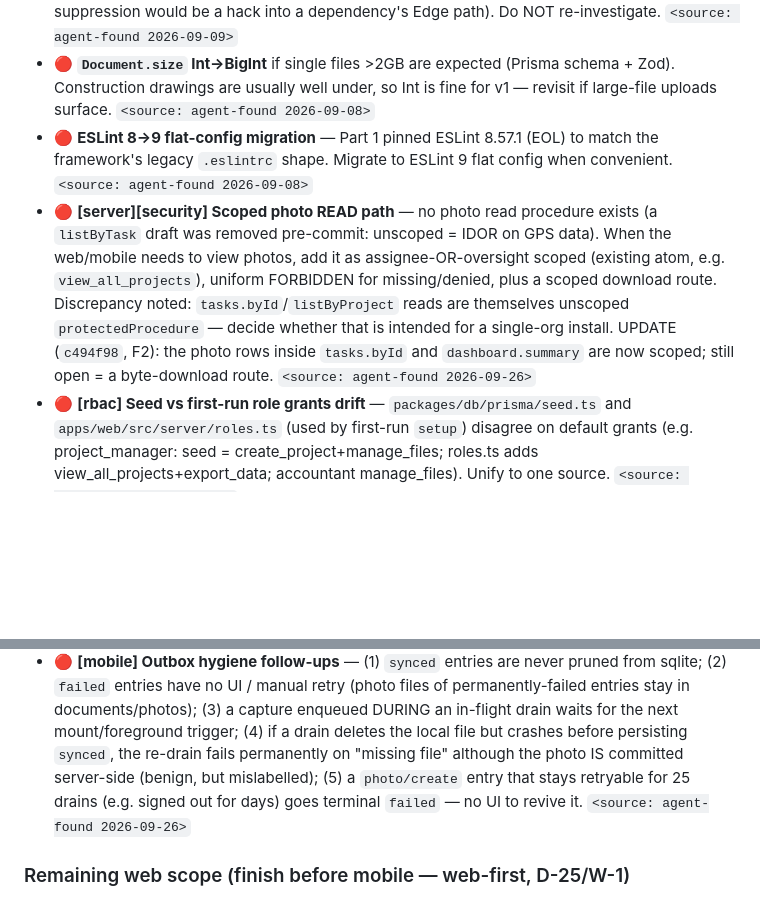
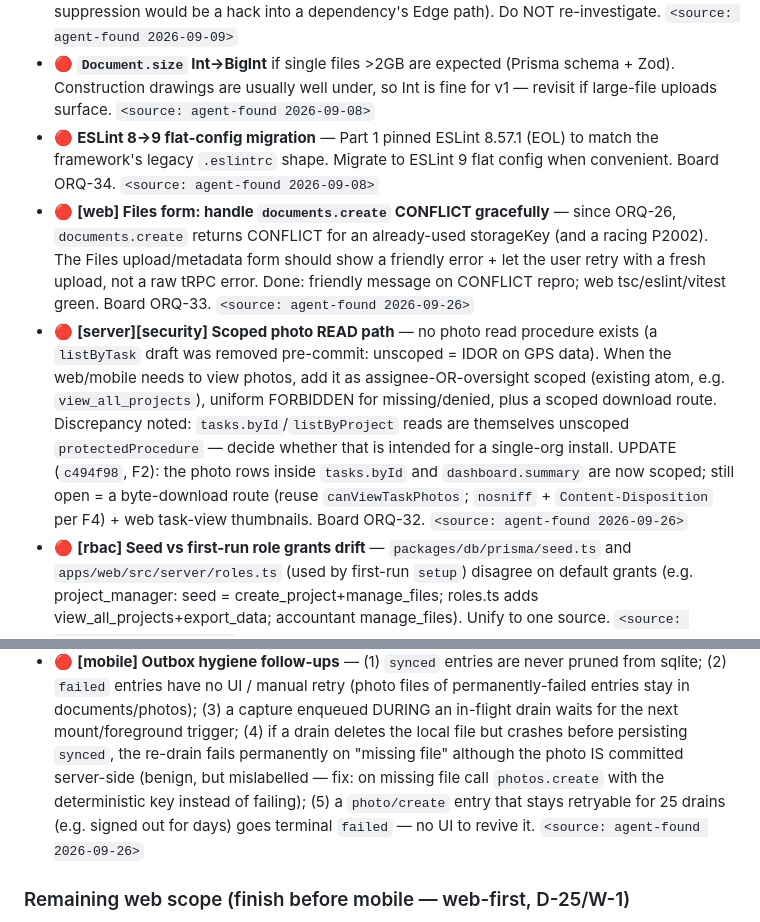
Before and after one commit to bonitobonita24/Orqafy-Self-Hosted, a Markdown page: docs/TASK_QUEUE.md, 2 parts joined by grey strips. GitHub-like rendering; blank space fills up the shorter version.

Commit message:
docs(session): ORQ-31/ORQ-26 live-verified; full-auto handoff
- STATE.md header: current tip/branch, ORQ-31 + ORQ-26 live-verified, Full Auto, next lineup.
- SESSION_LOG.md: Full Auto engaged + ordered next lineup.
- TASK_QUEUE.md: add Files-form CONFLICT UX item (ORQ-33, agent-found from ORQ-26);
  board ids on ESLint (ORQ-34) + photo download route (ORQ-32); outbox item (4) fix direction.

Co-Authored-By: Claude Opus 5.5 <noreply@anthropic.com>
Claude-Session: https://claude.ai/code/session_014iL8xw3bHTZLgE4V2moUwZ

```diff
--- a/docs/TASK_QUEUE.md
+++ b/docs/TASK_QUEUE.md
@@ -46,13 +46,19 @@ exist yet. They are NOT actionable now; they gate a later phase._
   drawings are usually well under, so Int is fine for v1 — revisit if large-file uploads surface.
   `<source: agent-found 2026-09-08>`
 - 🔴 **ESLint 8→9 flat-config migration** — Part 1 pinned ESLint 8.57.1 (EOL) to match the framework's
-  legacy `.eslintrc` shape. Migrate to ESLint 9 flat config when convenient. `<source: agent-found 2026-09-08>`
+  legacy `.eslintrc` shape. Migrate to ESLint 9 flat config when convenient. Board ORQ-34.
+  `<source: agent-found 2026-09-08>`
+- 🔴 **[web] Files form: handle `documents.create` CONFLICT gracefully** — since ORQ-26, `documents.create`
+  returns CONFLICT for an already-used storageKey (and a racing P2002). The Files upload/metadata form should
+  show a friendly error + let the user retry with a fresh upload, not a raw tRPC error. Done: friendly message
+  on CONFLICT repro; web tsc/eslint/vitest green. Board ORQ-33. `<source: agent-found 2026-09-26>`
 - 🔴 **[server][security] Scoped photo READ path** — no photo read procedure exists (a `listByTask` draft was
   removed pre-commit: unscoped = IDOR on GPS data). When the web/mobile needs to view photos, add it as
   assignee-OR-oversight scoped (existing atom, e.g. `view_all_projects`), uniform FORBIDDEN for missing/denied,
   plus a scoped download route. Discrepancy noted: `tasks.byId`/`listByProject` reads are themselves unscoped
   `protectedProcedure` — decide whether that is intended for a single-org install. UPDATE (`c494f98`, F2): the
-  photo rows inside `tasks.byId` and `dashboard.summary` are now scoped; still open = a byte-download route.
+  photo rows inside `tasks.byId` and `dashboard.summary` are now scoped; still open = a byte-download route
+  (reuse `canViewTaskPhotos`; `nosniff` + `Content-Disposition` per F4) + web task-view thumbnails. Board ORQ-32.
   `<source: agent-found 2026-09-26>`
 - 🔴 **[rbac] Seed vs first-run role grants drift** — `packages/db/prisma/seed.ts` and
   `apps/web/src/server/roles.ts` (used by first-run `setup`) disagree on default grants (e.g. project_manager:
@@ -72,7 +78,8 @@ exist yet. They are NOT actionable now; they gate a later phase._
   entries have no UI / manual retry (photo files of permanently-failed entries stay in documents/photos);
   (3) a capture enqueued DURING an in-flight drain waits for the next mount/foreground trigger; (4) if a drain
   deletes the local file but crashes before persisting `synced`, the re-drain fails permanently on "missing
-  file" although the photo IS committed server-side (benign, but mislabelled); (5) a `photo/create` entry that
+  file" although the photo IS committed server-side (benign, but mislabelled — fix: on missing file call
+  `photos.create` with the deterministic key instead of failing); (5) a `photo/create` entry that
   stays retryable for 25 drains (e.g. signed out for days) goes terminal `failed` — no UI to revive it.
   `<source: agent-found 2026-09-26>`
 
```
Also changed, not shown: docs/SESSION_LOG.md (+2 -1 lines), docs/STATE.md (+1 -1 lines).
